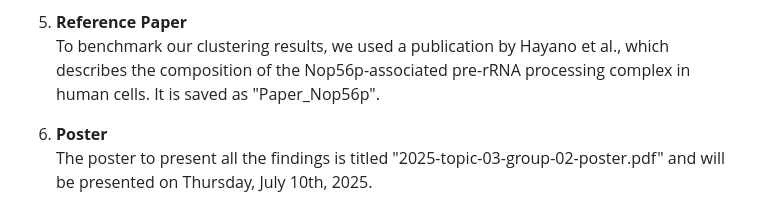
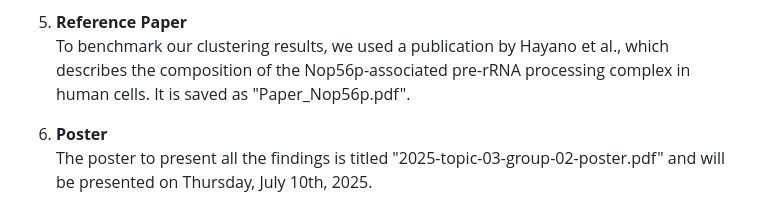
Before and after one commit to MichelaPozzi/2025-topic-03-group-02, a Markdown page: README.md, the part around the change. Drawn GitHub-style.

```diff
--- a/README.md
+++ b/README.md
@@ -130,7 +130,7 @@ All of the parts that did not make it, can be found in the rmd.file called "Unus
 
 5. **Reference Paper**
 To benchmark our clustering results, we used a publication by Hayano et al., which describes the composition of the
-Nop56p-associated pre-rRNA processing complex in human cells. It is saved as "Paper_Nop56p".
+Nop56p-associated pre-rRNA processing complex in human cells. It is saved as "Paper_Nop56p.pdf".
 
 6. **Poster**
 The poster to present all the findings is titled "2025-topic-03-group-02-poster.pdf" and will be presented on Thursday, July 10th, 2025.
```
